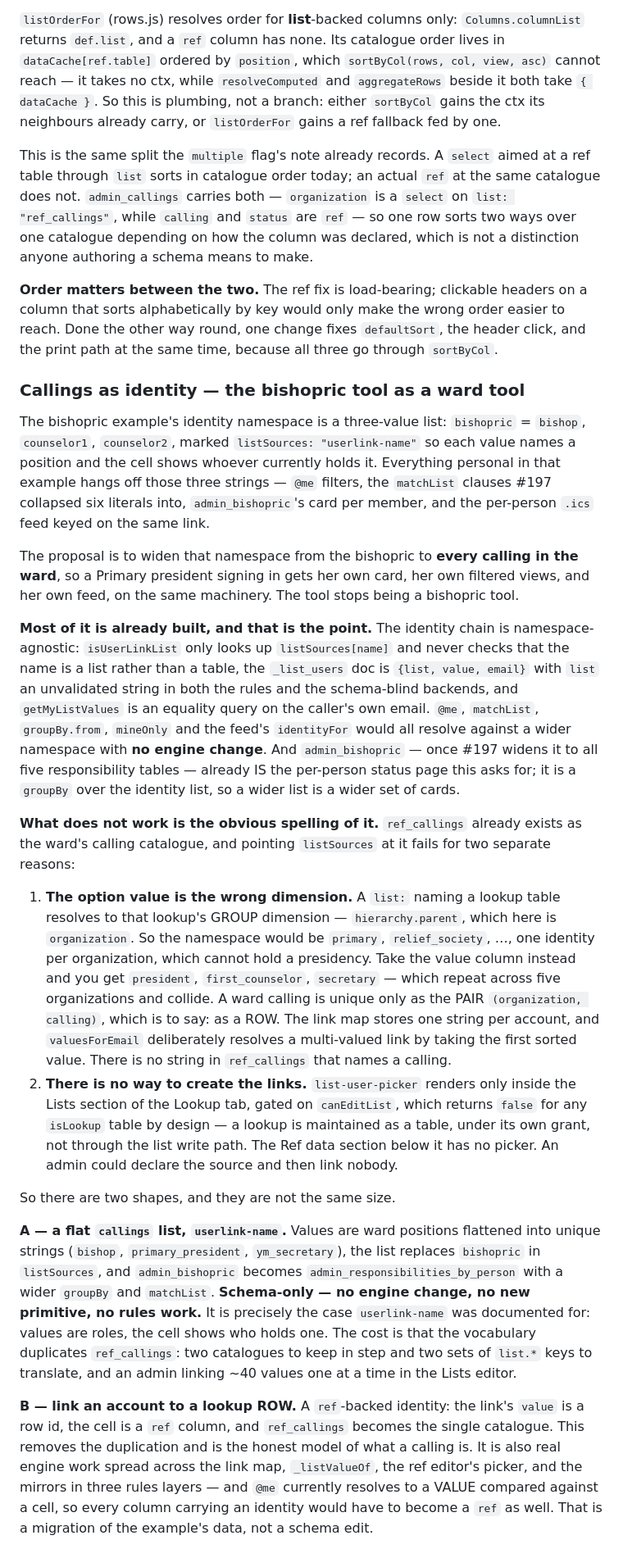
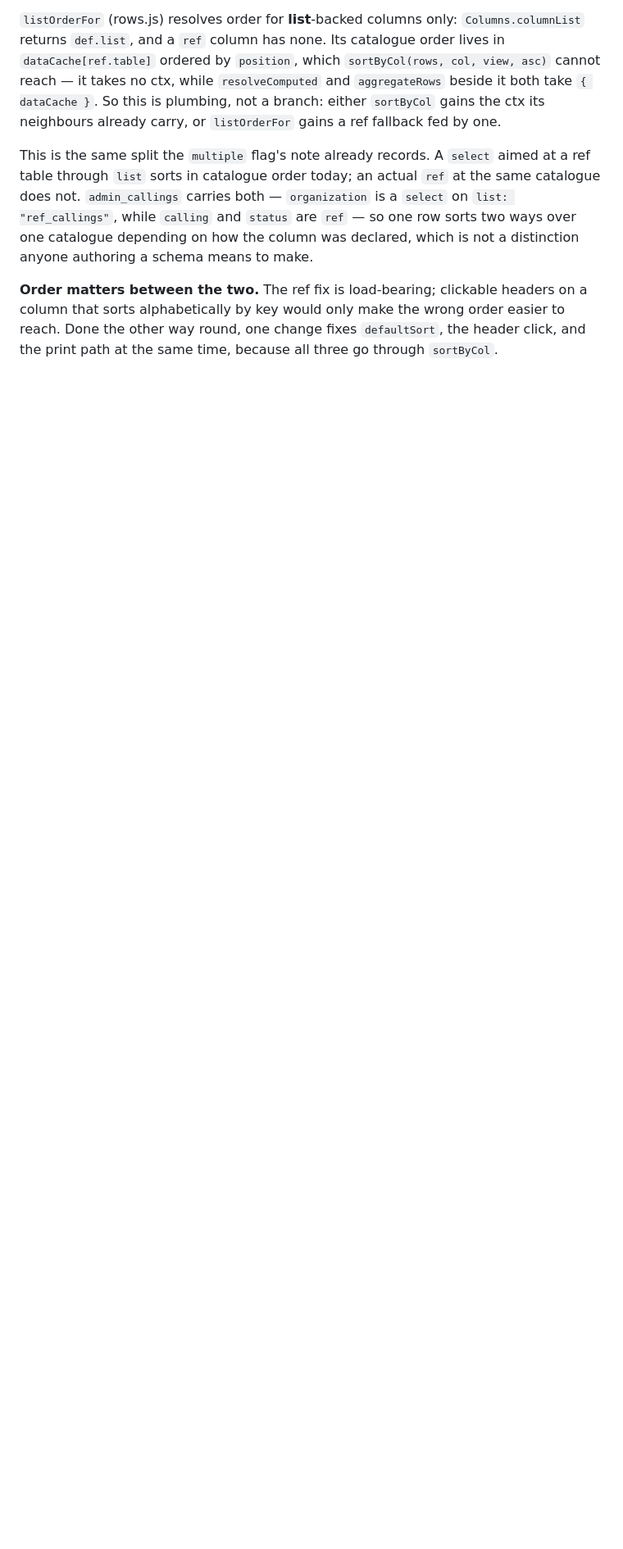
Before and after one commit to miikka75/dbUI, a Markdown page: ROADMAP.md, the part around one of its changes. Shown at 82% size. GitHub-like rendering; blank space fills up the shorter version.

```diff
--- a/ROADMAP.md
+++ b/ROADMAP.md
@@ -1462,58 +1462,3 @@ declared, which is not a distinction anyone authoring a schema means to make.
 alphabetically by key would only make the wrong order easier to reach. Done the other way round, one
 change fixes `defaultSort`, the header click, and the print path at the same time, because all three go
 through `sortByCol`.
-
-### Callings as identity — the bishopric tool as a ward tool
-
-The bishopric example's identity namespace is a three-value list: `bishopric` = `bishop`,
-`counselor1`, `counselor2`, marked `listSources: "userlink-name"` so each value names a position and
-the cell shows whoever currently holds it. Everything personal in that example hangs off those three
-strings — `@me` filters, the `matchList` clauses #197 collapsed six literals into, `admin_bishopric`'s
-card per member, and the per-person `.ics` feed keyed on the same link.
-
-The proposal is to widen that namespace from the bishopric to **every calling in the ward**, so a
-Primary president signing in gets her own card, her own filtered views, and her own feed, on the same
-machinery. The tool stops being a bishopric tool.
-
-**Most of it is already built, and that is the point.** The identity chain is namespace-agnostic:
-`isUserLinkList` only looks up `listSources[name]` and never checks that the name is a list rather than
-a table, the `_list_users` doc is `{list, value, email}` with `list` an unvalidated string in both the
-rules and the schema-blind backends, and `getMyListValues` is an equality query on the caller's own
-email. `@me`, `matchList`, `groupBy.from`, `mineOnly` and the feed's `identityFor` would all resolve
-against a wider namespace with **no engine change**. And `admin_bishopric` — once #197 widens it to all
-five responsibility tables — already IS the per-person status page this asks for; it is a `groupBy` over
-the identity list, so a wider list is a wider set of cards.
-
-**What does not work is the obvious spelling of it.** `ref_callings` already exists as the ward's
-calling catalogue, and pointing `listSources` at it fails for two separate reasons:
-
-1. **The option value is the wrong dimension.** A `list:` naming a lookup table resolves to that
-   lookup's GROUP dimension — `hierarchy.parent`, which here is `organization`. So the namespace would
-   be `primary`, `relief_society`, …, one identity per organization, which cannot hold a presidency.
-   Take the value column instead and you get `president`, `first_counselor`, `secretary` — which repeat
-   across five organizations and collide. A ward calling is unique only as the PAIR
-   `(organization, calling)`, which is to say: as a ROW. The link map stores one string per account,
-   and `valuesForEmail` deliberately resolves a multi-valued link by taking the first sorted value.
-   There is no string in `ref_callings` that names a calling.
-2. **There is no way to create the links.** `list-user-picker` renders only inside the Lists section of
-   the Lookup tab, gated on `canEditList`, which returns `false` for any `isLookup` table by design —
-   a lookup is maintained as a table, under its own grant, not through the list write path. The Ref
-   data section below it has no picker. An admin could declare the source and then link nobody.
-
-So there are two shapes, and they are not the same size.
-
-**A — a flat `callings` list, `userlink-name`.** Values are ward positions flattened into unique
-strings (`bishop`, `primary_president`, `ym_secretary`), the list replaces `bishopric` in
-`listSources`, and `admin_bishopric` becomes `admin_responsibilities_by_person` with a wider `groupBy`
-and `matchList`. **Schema-only — no engine change, no new primitive, no rules work.** It is precisely
-the case `userlink-name` was documented for: values are roles, the cell shows who holds one. The cost
-is that the vocabulary duplicates `ref_callings`: two catalogues to keep in step and two sets of
-`list.*` keys to translate, and an admin linking ~40 values one at a time in the Lists editor.
-
-**B — link an account to a lookup ROW.** A `ref`-backed identity: the link's `value` is a row id, the
-cell is a `ref` column, and `ref_callings` becomes the single catalogue. This removes the duplication
-and is the honest model of what a calling is. It is also real engine work spread across the link map,
-`_listValueOf`, the ref editor's picker, and the mirrors in three rules layers — and `@me` currently
-resolves to a VALUE compared against a cell, so every column carrying an identity would have to become
-a `ref` as well. That is a migration of the example's data, not a schema edit.
-
```
Also changed, not shown: other parts of ROADMAP.md (+37 -17 lines).
